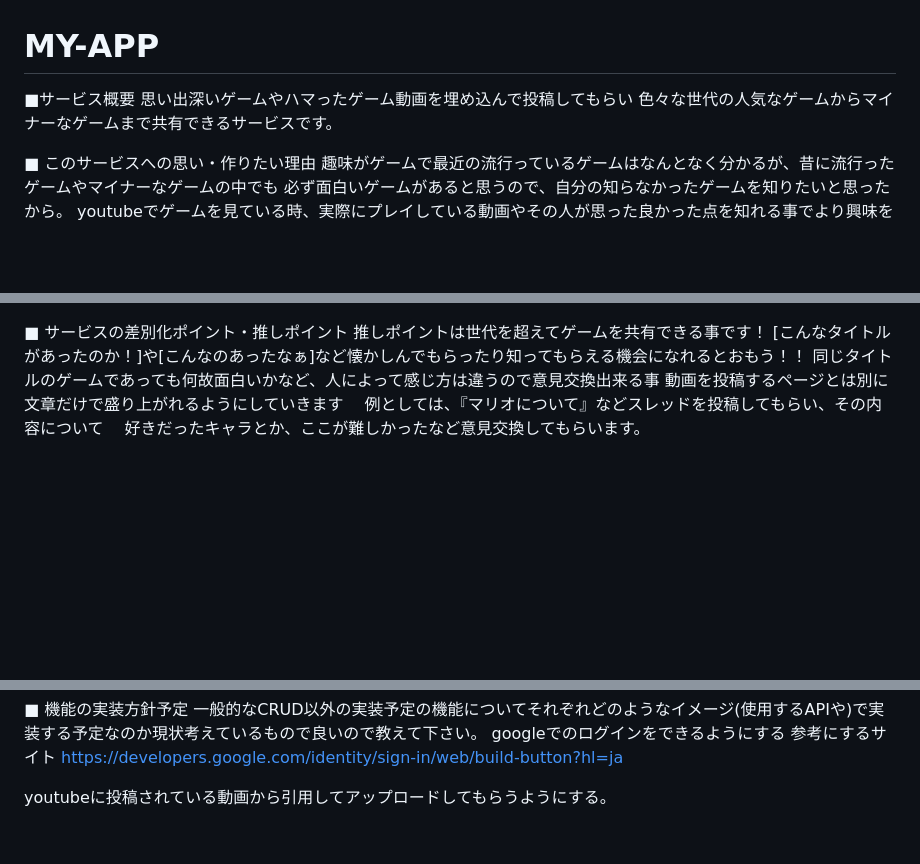
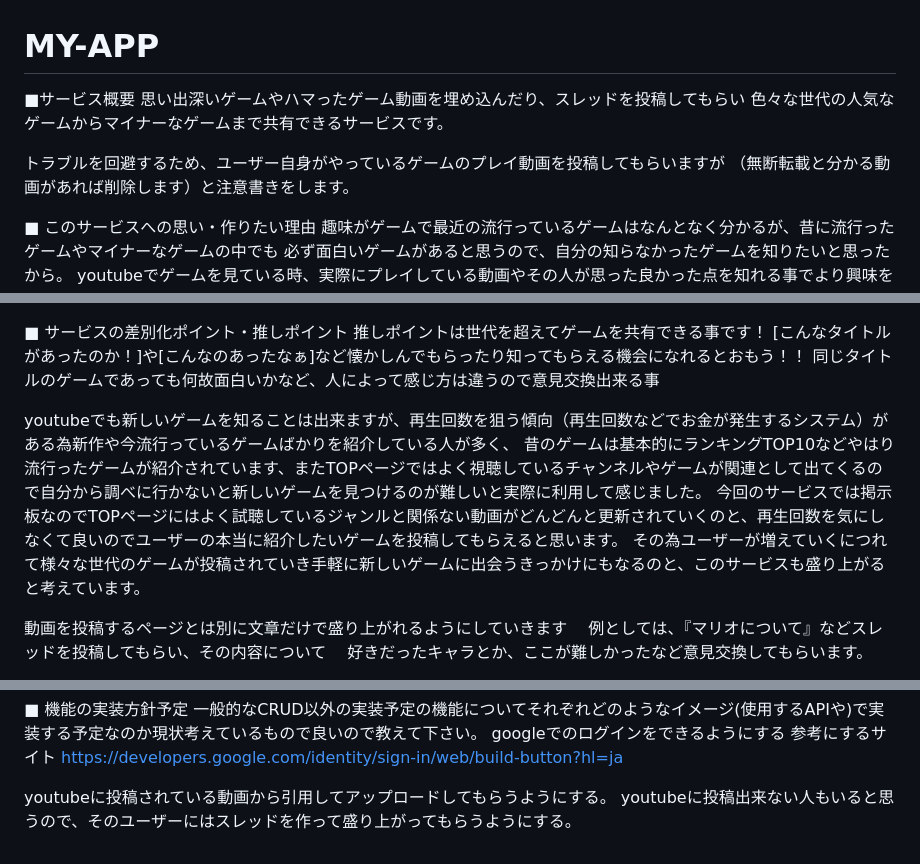
Before and after one commit to remon0329/MY-APP, a Markdown page: README.md, 3 parts joined by grey strips. Drawn GitHub-style; blank space fills up the shorter version.

Commit message:
differentiation

```diff
--- a/README.md
+++ b/README.md
@@ -1,7 +1,10 @@
 # MY-APP
 ■サービス概要
-思い出深いゲームやハマったゲーム動画を埋め込んで投稿してもらい
+思い出深いゲームやハマったゲーム動画を埋め込んだり、スレッドを投稿してもらい
 色々な世代の人気なゲームからマイナーなゲームまで共有できるサービスです。
+
+トラブルを回避するため、ユーザー自身がやっているゲームのプレイ動画を投稿してもらいますが
+（無断転載と分かる動画があれば削除します）と注意書きをします。
 
 ■ このサービスへの思い・作りたい理由
 趣味がゲームで最近の流行っているゲームはなんとなく分かるが、昔に流行ったゲームやマイナーなゲームの中でも
@@ -32,6 +35,12 @@ Xでのサービスの紹介
 推しポイントは世代を超えてゲームを共有できる事です！
 [こんなタイトルがあったのか！]や[こんなのあったなぁ]など懐かしんでもらったり知ってもらえる機会になれるとおもう！！
 同じタイトルのゲームであっても何故面白いかなど、人によって感じ方は違うので意見交換出来る事
+
+youtubeでも新しいゲームを知ることは出来ますが、再生回数を狙う傾向（再生回数などでお金が発生するシステム）がある為新作や今流行っているゲームばかりを紹介している人が多く、
+昔のゲームは基本的にランキングTOP10などやはり流行ったゲームが紹介されています、またTOPページではよく視聴しているチャンネルやゲームが関連として出てくるので自分から調べに行かないと新しいゲームを見つけるのが難しいと実際に利用して感じました。
+今回のサービスでは掲示板なのでTOPページにはよく試聴しているジャンルと関係ない動画がどんどんと更新されていくのと、再生回数を気にしなくて良いのでユーザーの本当に紹介したいゲームを投稿してもらえると思います。
+その為ユーザーが増えていくにつれて様々な世代のゲームが投稿されていき手軽に新しいゲームに出会うきっかけにもなるのと、このサービスも盛り上がると考えています。
+
 動画を投稿するページとは別に文章だけで盛り上がれるようにしていきます
 　例としては、『マリオについて』などスレッドを投稿してもらい、その内容について
 　好きだったキャラとか、ここが難しかったなど意見交換してもらいます。
@@ -61,3 +70,4 @@ googleでのログインをできるようにする
 https://developers.google.com/identity/sign-in/web/build-button?hl=ja
 
 youtubeに投稿されている動画から引用してアップロードしてもらうようにする。
+youtubeに投稿出来ない人もいると思うので、そのユーザーにはスレッドを作って盛り上がってもらうようにする。
```
